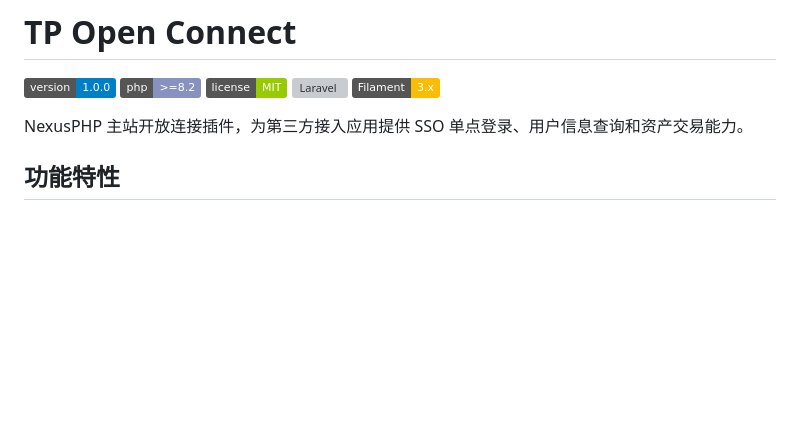
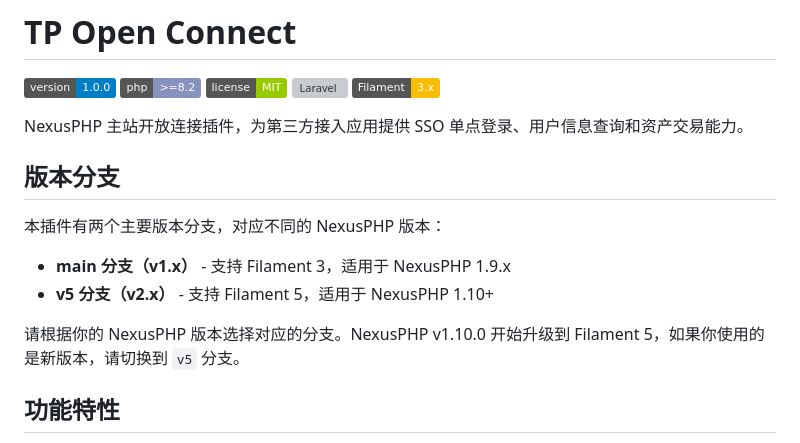
Before and after one commit to jiangbkvir/tp-open-connect, a Markdown page: README.md, the part around the change. GitHub-like rendering; badges without logos; blank space fills up the shorter version; grey boxes are pictures that could not be loaded.

Commit message:
docs: add branch version guide for Filament 3 vs 5

```diff
--- a/README.md
+++ b/README.md
@@ -7,6 +7,15 @@
 [![Filament](https://img.shields.io/badge/Filament-3.x-FBBC04.svg)](https://filamentphp.com/)
 
 NexusPHP 主站开放连接插件，为第三方接入应用提供 SSO 单点登录、用户信息查询和资产交易能力。
+
+## 版本分支
+
+本插件有两个主要版本分支，对应不同的 NexusPHP 版本：
+
+- **main 分支（v1.x）** - 支持 Filament 3，适用于 NexusPHP 1.9.x
+- **v5 分支（v2.x）** - 支持 Filament 5，适用于 NexusPHP 1.10+
+
+请根据你的 NexusPHP 版本选择对应的分支。NexusPHP v1.10.0 开始升级到 Filament 5，如果你使用的是新版本，请切换到 `v5` 分支。
 
 ## 功能特性
 
```
